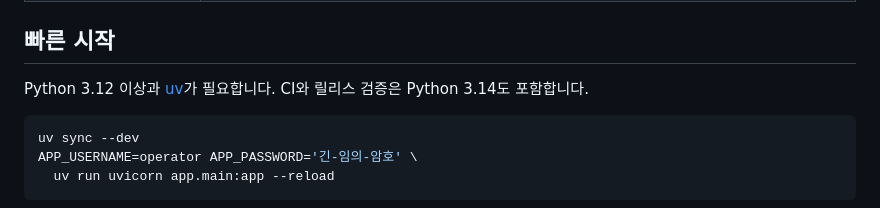
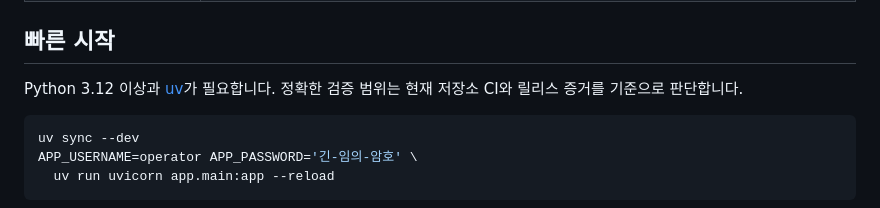
Before and after one commit to ContextualWisdomLab/saju-caldav, a Markdown page: README.md, the part around the change. GitHub-like rendering.

Commit message:
docs: keep Python support claim evidence-bound

````diff
--- a/README.md
+++ b/README.md
@@ -19,7 +19,7 @@
 
 ## 빠른 시작
 
-Python 3.12 이상과 [uv](https://docs.astral.sh/uv/)가 필요합니다. CI와 릴리스 검증은 Python 3.14도 포함합니다.
+Python 3.12 이상과 [uv](https://docs.astral.sh/uv/)가 필요합니다. 정확한 검증 범위는 현재 저장소 CI와 릴리스 증거를 기준으로 판단합니다.
 
 ```bash
 uv sync --dev
````
